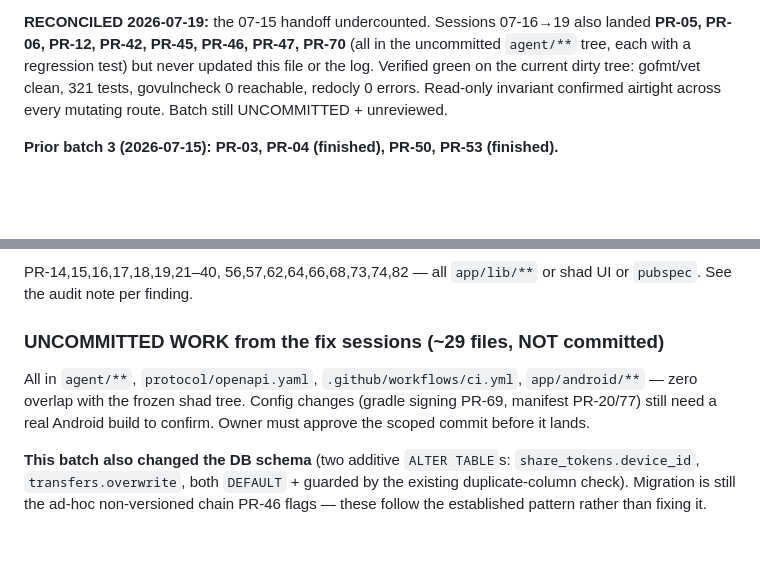
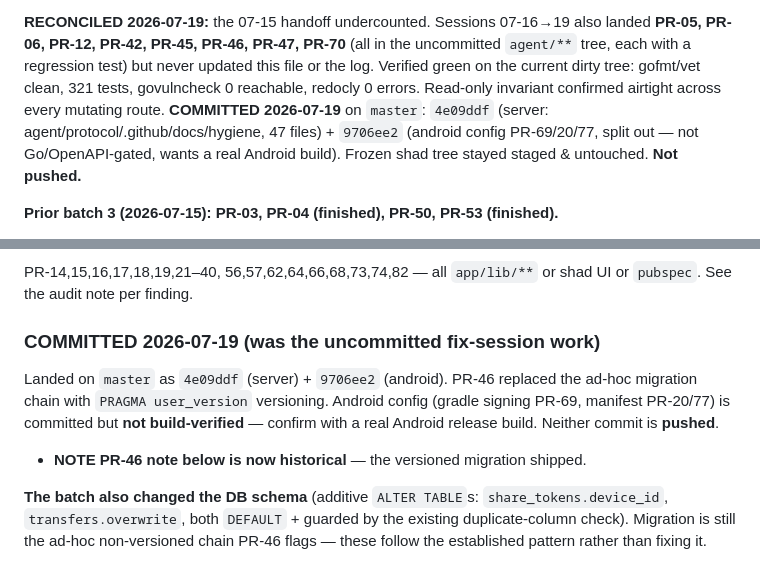
Before and after one commit to ZaidQamhieh/remote-file-explorer, a Markdown page: NEXT_SESSION.md, 2 parts joined by grey strips. Drawn GitHub-style; blank space fills up the shorter version.

Commit message:
docs: mark audit remediation batch committed in handoff
Co-Authored-By: Claude Opus 4.8 <noreply@anthropic.com>
Claude-Session: https://claude.ai/code/session_01JEaEeQ9G3vsHCphUfU7fzs

```diff
--- a/NEXT_SESSION.md
+++ b/NEXT_SESSION.md
@@ -44,7 +44,10 @@ landed **PR-05, PR-06, PR-12, PR-42, PR-45, PR-46, PR-47, PR-70** (all in the
 uncommitted `agent/**` tree, each with a regression test) but never updated this
 file or the log. Verified green on the current dirty tree: gofmt/vet clean, 321
 tests, govulncheck 0 reachable, redocly 0 errors. Read-only invariant confirmed
-airtight across every mutating route. Batch still UNCOMMITTED + unreviewed.
+airtight across every mutating route. **COMMITTED 2026-07-19** on `master`:
+`4e09ddf` (server: agent/protocol/.github/docs/hygiene, 47 files) + `9706ee2`
+(android config PR-69/20/77, split out — not Go/OpenAPI-gated, wants a real
+Android build). Frozen shad tree stayed staged & untouched. **Not pushed.**
 
 **Prior batch 3 (2026-07-15): PR-03, PR-04 (finished), PR-50, PR-53 (finished).**
 - **PR-03** — `adminOnly` middleware (`settings_handlers.go`) + an admin router
@@ -183,13 +186,14 @@ LOW (2 open):
 PR-14,15,16,17,18,19,21–40, 56,57,62,64,66,68,73,74,82 — all `app/lib/**` or
 shad UI or `pubspec`. See the audit note per finding.
 
-### UNCOMMITTED WORK from the fix sessions (~29 files, NOT committed)
-All in `agent/**`, `protocol/openapi.yaml`, `.github/workflows/ci.yml`,
-`app/android/**` — zero overlap with the frozen shad tree. Config changes
-(gradle signing PR-69, manifest PR-20/77) still need a real Android build to
-confirm. Owner must approve the scoped commit before it lands.
+### COMMITTED 2026-07-19 (was the uncommitted fix-session work)
+Landed on `master` as `4e09ddf` (server) + `9706ee2` (android). PR-46 replaced
+the ad-hoc migration chain with `PRAGMA user_version` versioning. Android config
+(gradle signing PR-69, manifest PR-20/77) is committed but **not build-verified** —
+confirm with a real Android release build. Neither commit is **pushed**.
+- **NOTE PR-46 note below is now historical** — the versioned migration shipped.
 
-**This batch also changed the DB schema** (two additive `ALTER TABLE`s:
+**The batch also changed the DB schema** (additive `ALTER TABLE`s:
 `share_tokens.device_id`, `transfers.overwrite`, both `DEFAULT` + guarded by the
 existing duplicate-column check). Migration is still the ad-hoc non-versioned
 chain PR-46 flags — these follow the established pattern rather than fixing it.
```
